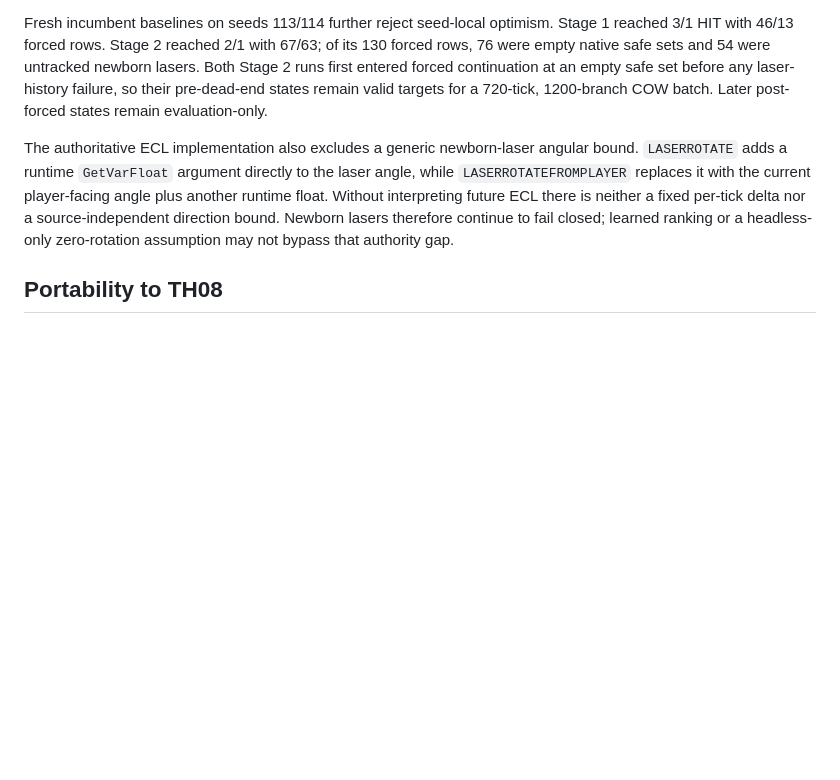
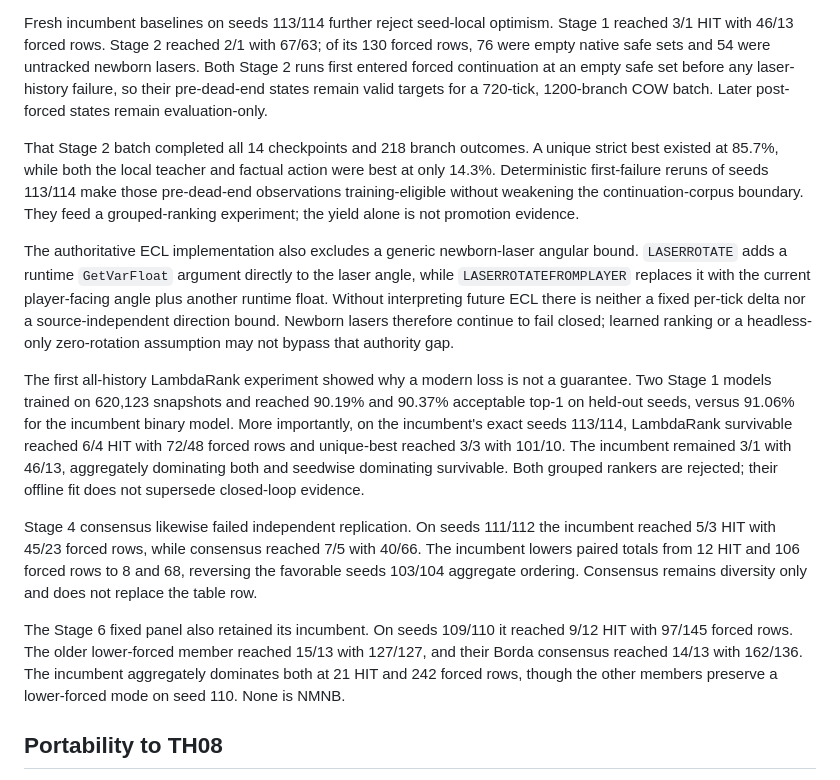
Before and after one commit to N0zoM1z0/touhou-solver-th06-rl, a Markdown page: docs/LEARNING_RETROSPECTIVE.md, the part around the change. Drawn GitHub-style; blank space fills up the shorter version.

Commit message:
Record grouped ranking and panel rejections

```diff
--- a/docs/LEARNING_RETROSPECTIVE.md
+++ b/docs/LEARNING_RETROSPECTIVE.md
@@ -861,6 +861,13 @@ safe set before any laser-history failure, so their pre-dead-end states remain
 valid targets for a 720-tick, 1200-branch COW batch. Later post-forced states
 remain evaluation-only.
 
+That Stage 2 batch completed all 14 checkpoints and 218 branch outcomes. A
+unique strict best existed at 85.7%, while both the local teacher and factual
+action were best at only 14.3%. Deterministic first-failure reruns of seeds
+113/114 make those pre-dead-end observations training-eligible without
+weakening the continuation-corpus boundary. They feed a grouped-ranking
+experiment; the yield alone is not promotion evidence.
+
 The authoritative ECL implementation also excludes a generic newborn-laser
 angular bound. `LASERROTATE` adds a runtime `GetVarFloat` argument directly to
 the laser angle, while `LASERROTATEFROMPLAYER` replaces it with the current
@@ -868,6 +875,27 @@ player-facing angle plus another runtime float. Without interpreting future
 ECL there is neither a fixed per-tick delta nor a source-independent direction
 bound. Newborn lasers therefore continue to fail closed; learned ranking or a
 headless-only zero-rotation assumption may not bypass that authority gap.
+
+The first all-history LambdaRank experiment showed why a modern loss is not a
+guarantee. Two Stage 1 models trained on 620,123 snapshots and reached 90.19%
+and 90.37% acceptable top-1 on held-out seeds, versus 91.06% for the incumbent
+binary model. More importantly, on the incumbent's exact seeds 113/114,
+LambdaRank survivable reached 6/4 HIT with 72/48 forced rows and unique-best
+reached 3/3 with 101/10. The incumbent remained 3/1 with 46/13, aggregately
+dominating both and seedwise dominating survivable. Both grouped rankers are
+rejected; their offline fit does not supersede closed-loop evidence.
+
+Stage 4 consensus likewise failed independent replication. On seeds 111/112
+the incumbent reached 5/3 HIT with 45/23 forced rows, while consensus reached
+7/5 with 40/66. The incumbent lowers paired totals from 12 HIT and 106 forced
+rows to 8 and 68, reversing the favorable seeds 103/104 aggregate ordering.
+Consensus remains diversity only and does not replace the table row.
+
+The Stage 6 fixed panel also retained its incumbent. On seeds 109/110 it
+reached 9/12 HIT with 97/145 forced rows. The older lower-forced member reached
+15/13 with 127/127, and their Borda consensus reached 14/13 with 162/136. The
+incumbent aggregately dominates both at 21 HIT and 242 forced rows, though the
+other members preserve a lower-forced mode on seed 110. None is NMNB.
 
 ## Portability to TH08
 
```
